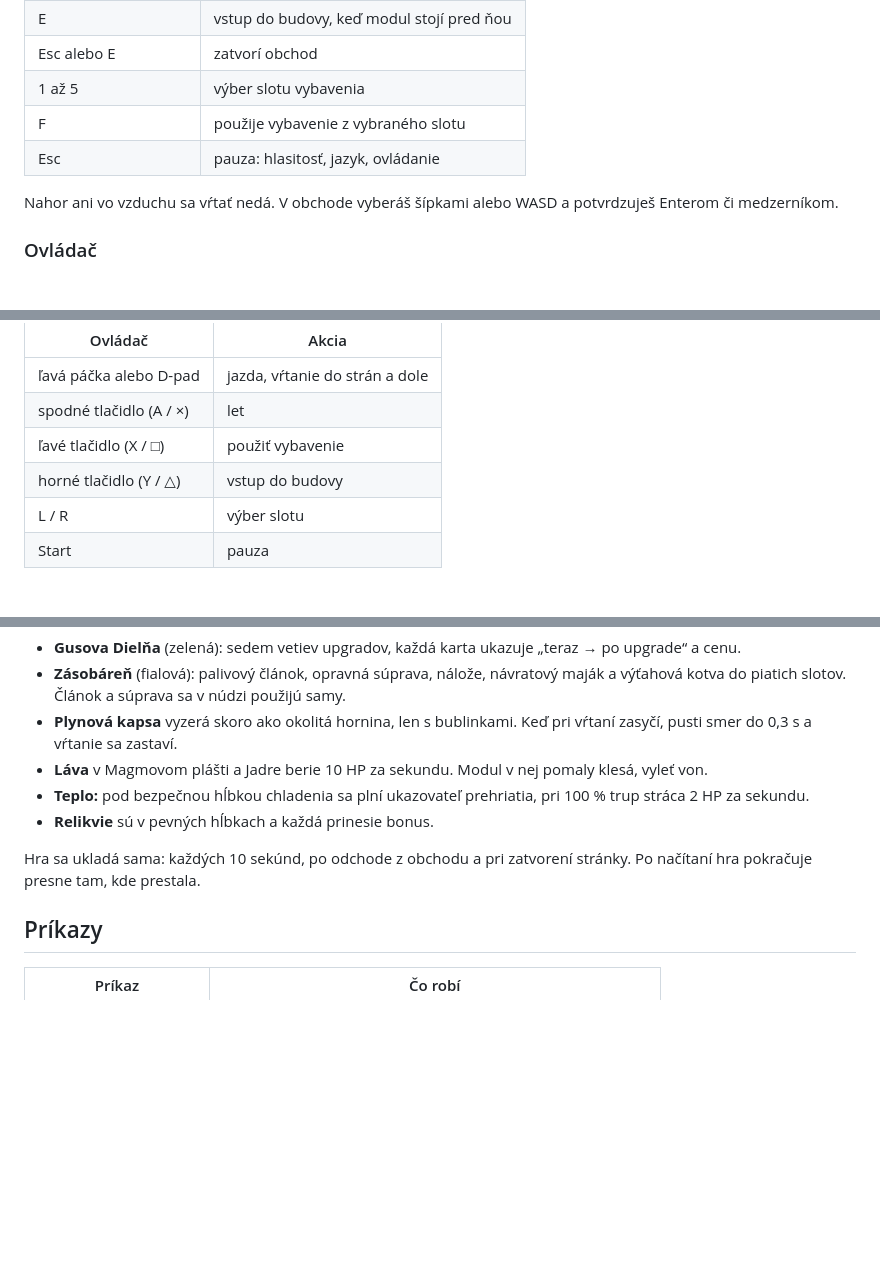
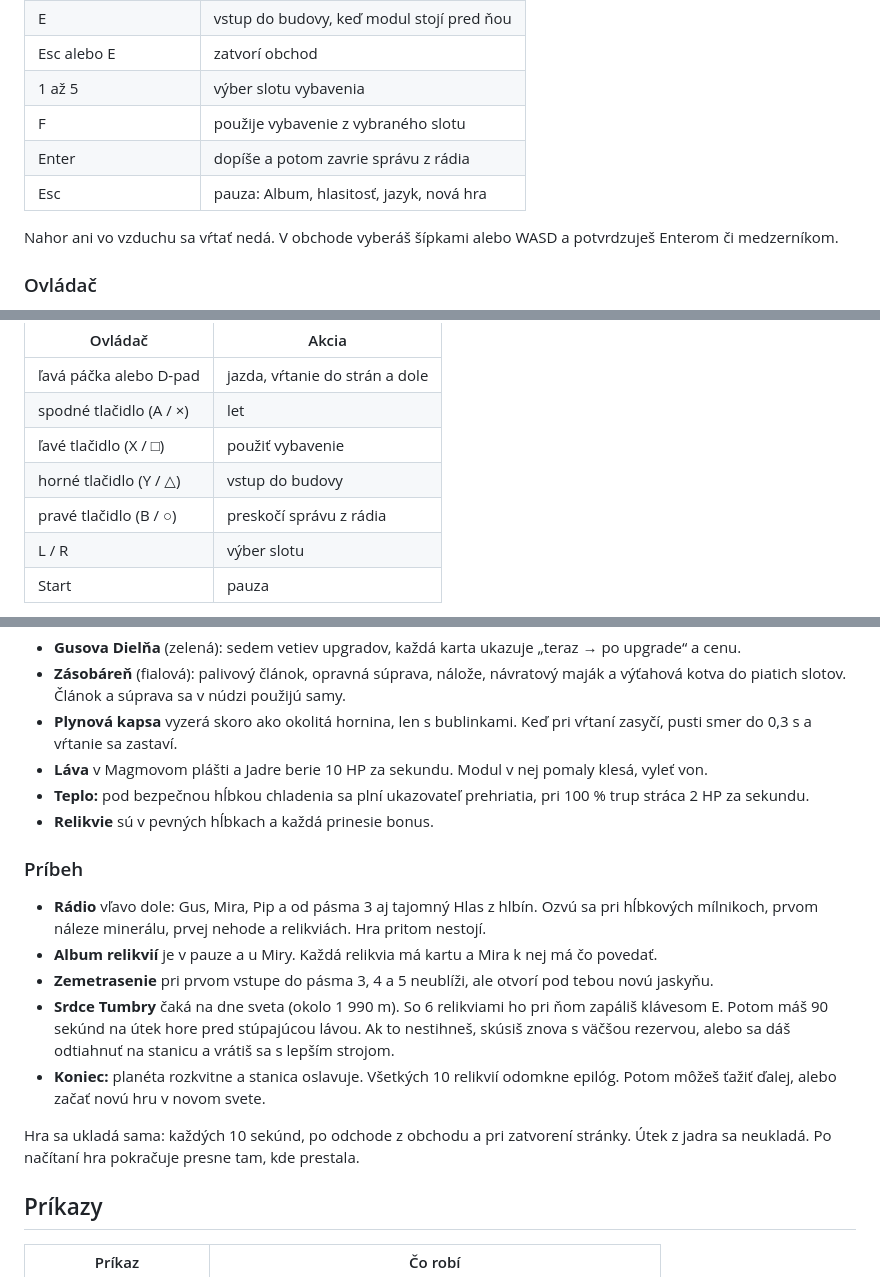
Before and after one commit to orosotne/motherload, a Markdown page: README.md, 3 parts joined by grey strips. GitHub-like rendering; blank space fills up the shorter version.

Commit message:
docs: F5 decisions, the story in the README
Co-Authored-By: Claude Opus 5.5 <noreply@anthropic.com>
Claude-Session: https://claude.ai/code/session_01X8isjoLmpTwDg5r2sNW8uE

```diff
--- a/README.md
+++ b/README.md
@@ -26,7 +26,8 @@ Potom otvor http://localhost:5173 v Chrome alebo Safari.
 | Esc alebo E          | zatvorí obchod                            |
 | 1 až 5               | výber slotu vybavenia                     |
 | F                    | použije vybavenie z vybraného slotu       |
-| Esc                  | pauza: hlasitosť, jazyk, ovládanie        |
+| Enter                | dopíše a potom zavrie správu z rádia      |
+| Esc                  | pauza: Album, hlasitosť, jazyk, nová hra  |
 
 Nahor ani vo vzduchu sa vŕtať nedá. V obchode vyberáš šípkami alebo WASD a potvrdzuješ Enterom či medzerníkom.
 
@@ -40,6 +41,7 @@ Funguje každý ovládač so štandardným mapovaním (Joy-Con, Pro Controller,
 | spodné tlačidlo (A / ×) | let                            |
 | ľavé tlačidlo (X / □)   | použiť vybavenie               |
 | horné tlačidlo (Y / △)  | vstup do budovy                |
+| pravé tlačidlo (B / ○)  | preskočí správu z rádia        |
 | L / R                   | výber slotu                    |
 | Start                   | pauza                          |
 
@@ -63,7 +65,15 @@ Keď minieš palivo, dron ťa odtiahne k Pipovi za 15 % hotovosti a polovicu ná
 - **Teplo:** pod bezpečnou hĺbkou chladenia sa plní ukazovateľ prehriatia, pri 100 % trup stráca 2 HP za sekundu.
 - **Relikvie** sú v pevných hĺbkach a každá prinesie bonus.
 
-Hra sa ukladá sama: každých 10 sekúnd, po odchode z obchodu a pri zatvorení stránky. Po načítaní hra pokračuje presne tam, kde prestala.
+### Príbeh
+
+- **Rádio** vľavo dole: Gus, Mira, Pip a od pásma 3 aj tajomný Hlas z hlbín. Ozvú sa pri hĺbkových mílnikoch, prvom náleze minerálu, prvej nehode a relikviách. Hra pritom nestojí.
+- **Album relikvií** je v pauze a u Miry. Každá relikvia má kartu a Mira k nej má čo povedať.
+- **Zemetrasenie** pri prvom vstupe do pásma 3, 4 a 5 neublíži, ale otvorí pod tebou novú jaskyňu.
+- **Srdce Tumbry** čaká na dne sveta (okolo 1 990 m). So 6 relikviami ho pri ňom zapáliš klávesom E. Potom máš 90 sekúnd na útek hore pred stúpajúcou lávou. Ak to nestihneš, skúsiš znova s väčšou rezervou, alebo sa dáš odtiahnuť na stanicu a vrátiš sa s lepším strojom.
+- **Koniec:** planéta rozkvitne a stanica oslavuje. Všetkých 10 relikvií odomkne epilóg. Potom môžeš ťažiť ďalej, alebo začať novú hru v novom svete.
+
+Hra sa ukladá sama: každých 10 sekúnd, po odchode z obchodu a pri zatvorení stránky. Útek z jadra sa neukladá. Po načítaní hra pokračuje presne tam, kde prestala.
 
 ## Príkazy
 
```
Also changed, not shown: other parts of README.md (+1 -0 lines), DECISIONS.md (+51 -0 lines).
